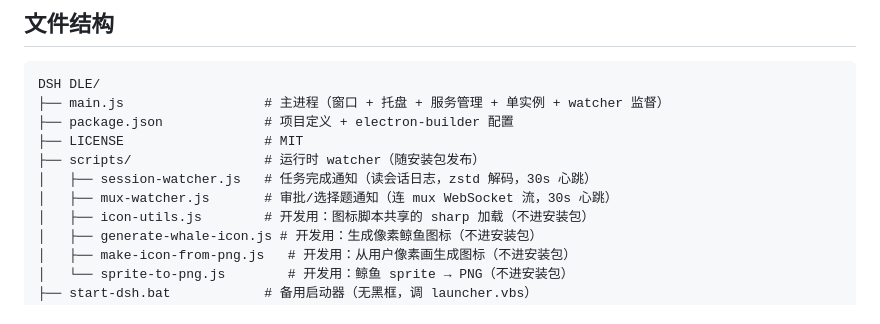
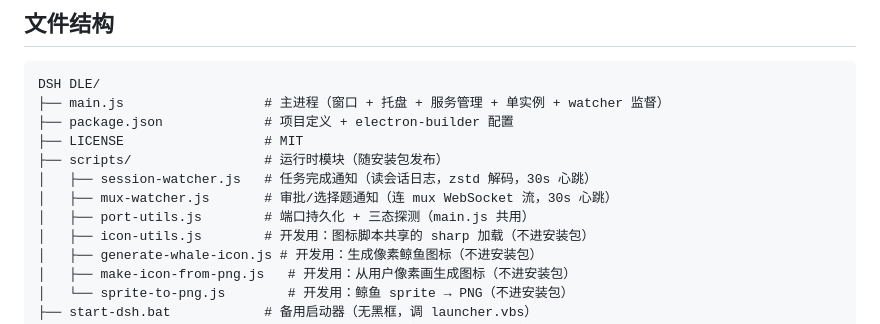
Before and after one commit to JackJackXu/dsh-lite, a Markdown page: README.md, the part around the change. Rendered like a GitHub page.

Commit message:
docs: file structure adds port-utils

```diff
--- a/README.md
+++ b/README.md
@@ -52,9 +52,10 @@ DSH DLE/
 ├── main.js                  # 主进程（窗口 + 托盘 + 服务管理 + 单实例 + watcher 监督）
 ├── package.json             # 项目定义 + electron-builder 配置
 ├── LICENSE                  # MIT
-├── scripts/                 # 运行时 watcher（随安装包发布）
+├── scripts/                 # 运行时模块（随安装包发布）
 │   ├── session-watcher.js   # 任务完成通知（读会话日志，zstd 解码，30s 心跳）
 │   ├── mux-watcher.js       # 审批/选择题通知（连 mux WebSocket 流，30s 心跳）
+│   ├── port-utils.js        # 端口持久化 + 三态探测（main.js 共用）
 │   ├── icon-utils.js        # 开发用：图标脚本共享的 sharp 加载（不进安装包）
 │   ├── generate-whale-icon.js # 开发用：生成像素鲸鱼图标（不进安装包）
 │   ├── make-icon-from-png.js   # 开发用：从用户像素画生成图标（不进安装包）
```
